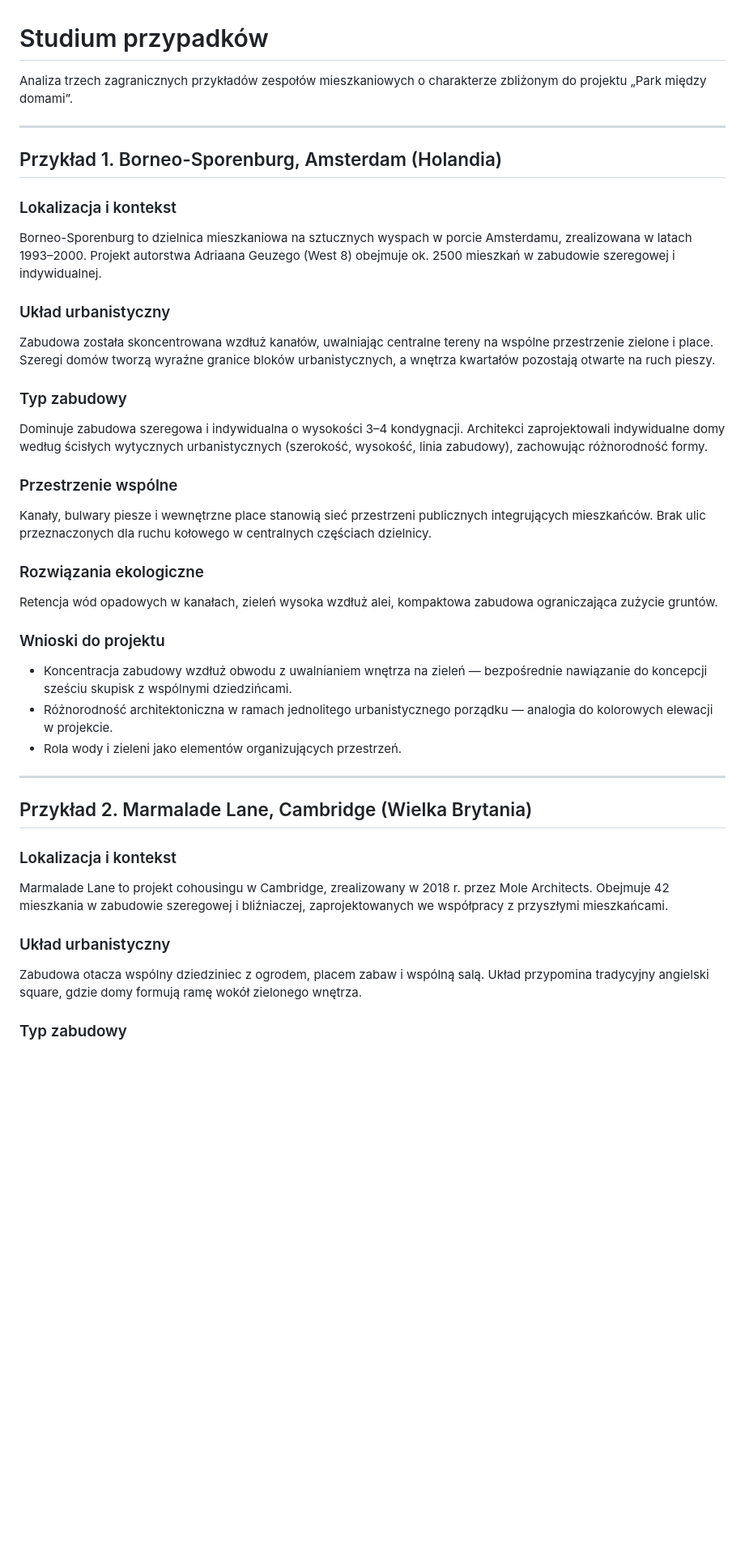
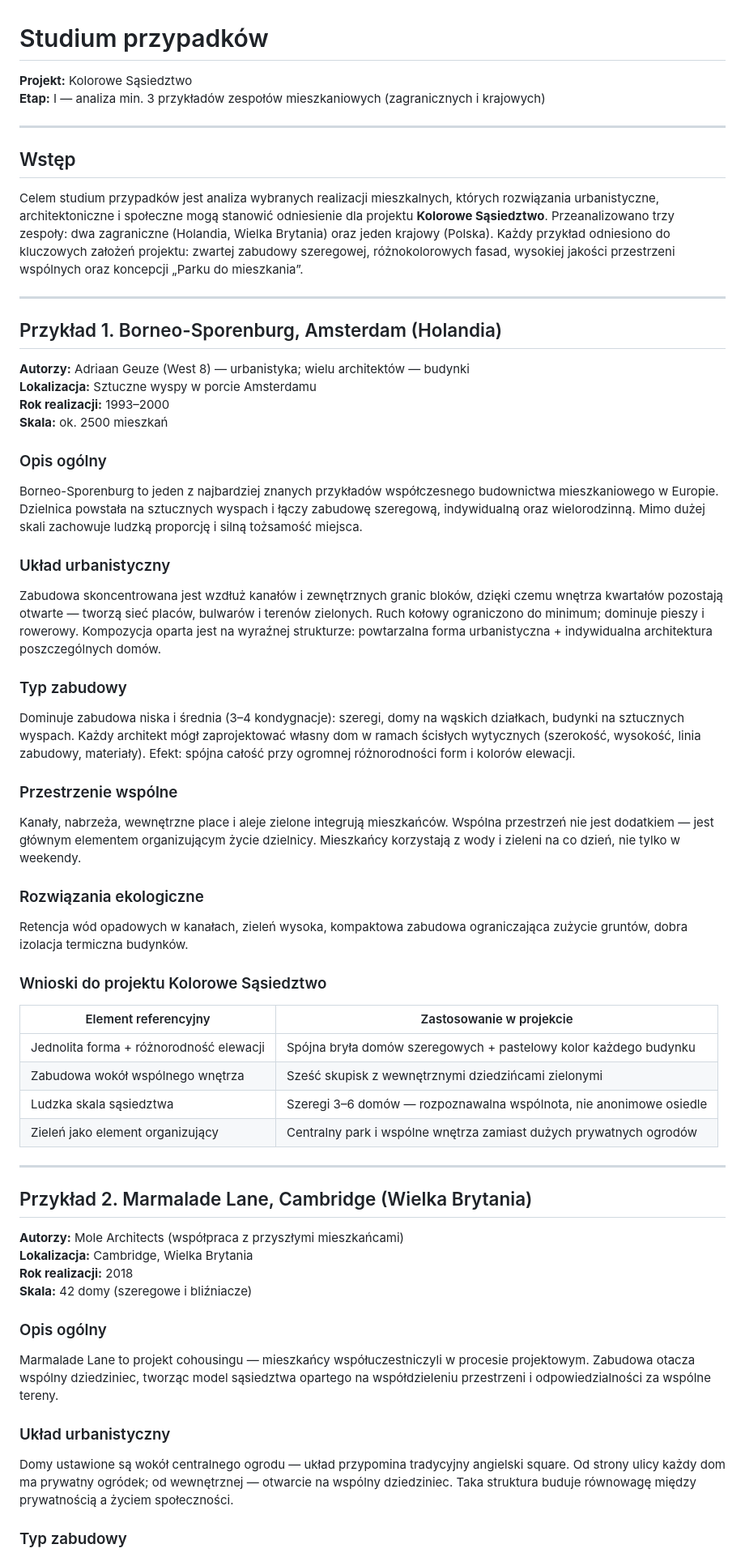
Before and after one commit to impuhorka/test, a Markdown page: docs/03-studium-przypadkow.md, the part around one of its changes. Shown at 81% size. Drawn GitHub-style; blank space fills up the shorter version.

```diff
--- a/docs/03-studium-przypadkow.md
+++ b/docs/03-studium-przypadkow.md
@@ -1,39 +1,67 @@
 # Studium przypadków
 
-Analiza trzech zagranicznych przykładów zespołów mieszkaniowych o charakterze zbliżonym do projektu „Park między domami”.
+**Projekt:** Kolorowe Sąsiedztwo
+**Etap:** I — analiza min. 3 przykładów zespołów mieszkaniowych (zagranicznych i krajowych)
+
+---
+
+## Wstęp
+
+Celem studium przypadków jest analiza wybranych realizacji mieszkalnych, których rozwiązania urbanistyczne, architektoniczne i społeczne mogą stanowić odniesienie dla projektu **Kolorowe Sąsiedztwo**. Przeanalizowano trzy zespoły: dwa zagraniczne (Holandia, Wielka Brytania) oraz jeden krajowy (Polska). Każdy przykład odniesiono do kluczowych założeń projektu: zwartej zabudowy szeregowej, różnokolorowych fasad, wysokiej jakości przestrzeni wspólnych oraz koncepcji „Parku do mieszkania”.
 
 ---
 
 ## Przykład 1. Borneo-Sporenburg, Amsterdam (Holandia)
 
-### Lokalizacja i kontekst
-Borneo-Sporenburg to dzielnica mieszkaniowa na sztucznych wyspach w porcie Amsterdamu, zrealizowana w latach 1993–2000. Projekt autorstwa Adriaana Geuzego (West 8) obejmuje ok. 2500 mieszkań w zabudowie szeregowej i indywidualnej.
+**Autorzy:** Adriaan Geuze (West 8) — urbanistyka; wielu architektów — budynki
+**Lokalizacja:** Sztuczne wyspy w porcie Amsterdamu
+**Rok realizacji:** 1993–2000
+**Skala:** ok. 2500 mieszkań
+
+### Opis ogólny
+
+Borneo-Sporenburg to jeden z najbardziej znanych przykładów współczesnego budownictwa mieszkaniowego w Europie. Dzielnica powstała na sztucznych wyspach i łączy zabudowę szeregową, indywidualną oraz wielorodzinną. Mimo dużej skali zachowuje ludzką proporcję i silną tożsamość miejsca.
 
 ### Układ urbanistyczny
-Zabudowa została skoncentrowana wzdłuż kanałów, uwalniając centralne tereny na wspólne przestrzenie zielone i place. Szeregi domów tworzą wyraźne granice bloków urbanistycznych, a wnętrza kwartałów pozostają otwarte na ruch pieszy.
+
+Zabudowa skoncentrowana jest wzdłuż kanałów i zewnętrznych granic bloków, dzięki czemu wnętrza kwartałów pozostają otwarte — tworzą sieć placów, bulwarów i terenów zielonych. Ruch kołowy ograniczono do minimum; dominuje pieszy i rowerowy. Kompozycja oparta jest na wyraźnej strukturze: powtarzalna forma urbanistyczna + indywidualna architektura poszczególnych domów.
 
 ### Typ zabudowy
-Dominuje zabudowa szeregowa i indywidualna o wysokości 3–4 kondygnacji. Architekci zaprojektowali indywidualne domy według ścisłych wytycznych urbanistycznych (szerokość, wysokość, linia zabudowy), zachowując różnorodność formy.
+
+Dominuje zabudowa niska i średnia (3–4 kondygnacje): szeregi, domy na wąskich działkach, budynki na sztucznych wyspach. Każdy architekt mógł zaprojektować własny dom w ramach ścisłych wytycznych (szerokość, wysokość, linia zabudowy, materiały). Efekt: spójna całość przy ogromnej różnorodności form i kolorów elewacji.
 
 ### Przestrzenie wspólne
-Kanały, bulwary piesze i wewnętrzne place stanowią sieć przestrzeni publicznych integrujących mieszkańców. Brak ulic przeznaczonych dla ruchu kołowego w centralnych częściach dzielnicy.
+
+Kanały, nabrzeża, wewnętrzne place i aleje zielone integrują mieszkańców. Wspólna przestrzeń nie jest dodatkiem — jest głównym elementem organizującym życie dzielnicy. Mieszkańcy korzystają z wody i zieleni na co dzień, nie tylko w weekendy.
 
 ### Rozwiązania ekologiczne
-Retencja wód opadowych w kanałach, zieleń wysoka wzdłuż alei, kompaktowa zabudowa ograniczająca zużycie gruntów.
 
-### Wnioski do projektu
-- Koncentracja zabudowy wzdłuż obwodu z uwalnianiem wnętrza na zieleń — bezpośrednie nawiązanie do koncepcji sześciu skupisk z wspólnymi dziedzińcami.
-- Różnorodność architektoniczna w ramach jednolitego urbanistycznego porządku — analogia do kolorowych elewacji w projekcie.
-- Rola wody i zieleni jako elementów organizujących przestrzeń.
+Retencja wód opadowych w kanałach, zieleń wysoka, kompaktowa zabudowa ograniczająca zużycie gruntów, dobra izolacja termiczna budynków.
+
+### Wnioski do projektu Kolorowe Sąsiedztwo
+
+| Element referencyjny | Zastosowanie w projekcie |
+|---------------------|--------------------------|
+| Jednolita forma + różnorodność elewacji | Spójna bryła domów szeregowych + pastelowy kolor każdego budynku |
+| Zabudowa wokół wspólnego wnętrza | Sześć skupisk z wewnętrznymi dziedzińcami zielonymi |
+| Ludzka skala sąsiedztwa | Szeregi 3–6 domów — rozpoznawalna wspólnota, nie anonimowe osiedle |
+| Zieleń jako element organizujący | Centralny park i wspólne wnętrza zamiast dużych prywatnych ogrodów |
 
 ---
 
 ## Przykład 2. Marmalade Lane, Cambridge (Wielka Brytania)
 
-### Lokalizacja i kontekst
-Marmalade Lane to projekt cohousingu w Cambridge, zrealizowany w 2018 r. przez Mole Architects. Obejmuje 42 mieszkania w zabudowie szeregowej i bliźniaczej, zaprojektowanych we współpracy z przyszłymi mieszkańcami.
+**Autorzy:** Mole Architects (współpraca z przyszłymi mieszkańcami)
+**Lokalizacja:** Cambridge, Wielka Brytania
+**Rok realizacji:** 2018
+**Skala:** 42 domy (szeregowe i bliźniacze)
+
+### Opis ogólny
+
+Marmalade Lane to projekt cohousingu — mieszkańcy współuczestniczyli w procesie projektowym. Zabudowa otacza wspólny dziedziniec, tworząc model sąsiedztwa opartego na współdzieleniu przestrzeni i odpowiedzialności za wspólne tereny.
 
 ### Układ urbanistyczny
-Zabudowa otacza wspólny dziedziniec z ogrodem, placem zabaw i wspólną salą. Układ przypomina tradycyjny angielski square, gdzie domy formują ramę wokół zielonego wnętrza.
+
+Domy ustawione są wokół centralnego ogrodu — układ przypomina tradycyjny angielski square. Od strony ulicy każdy dom ma prywatny ogródek; od wewnętrznej — otwarcie na wspólny dziedziniec. Taka struktura buduje równowagę między prywatnością a życiem społeczności.
 
 ### Typ zabudowy
```
Also changed, not shown: other parts of docs/03-studium-przypadkow.md (+64 -25 lines).
